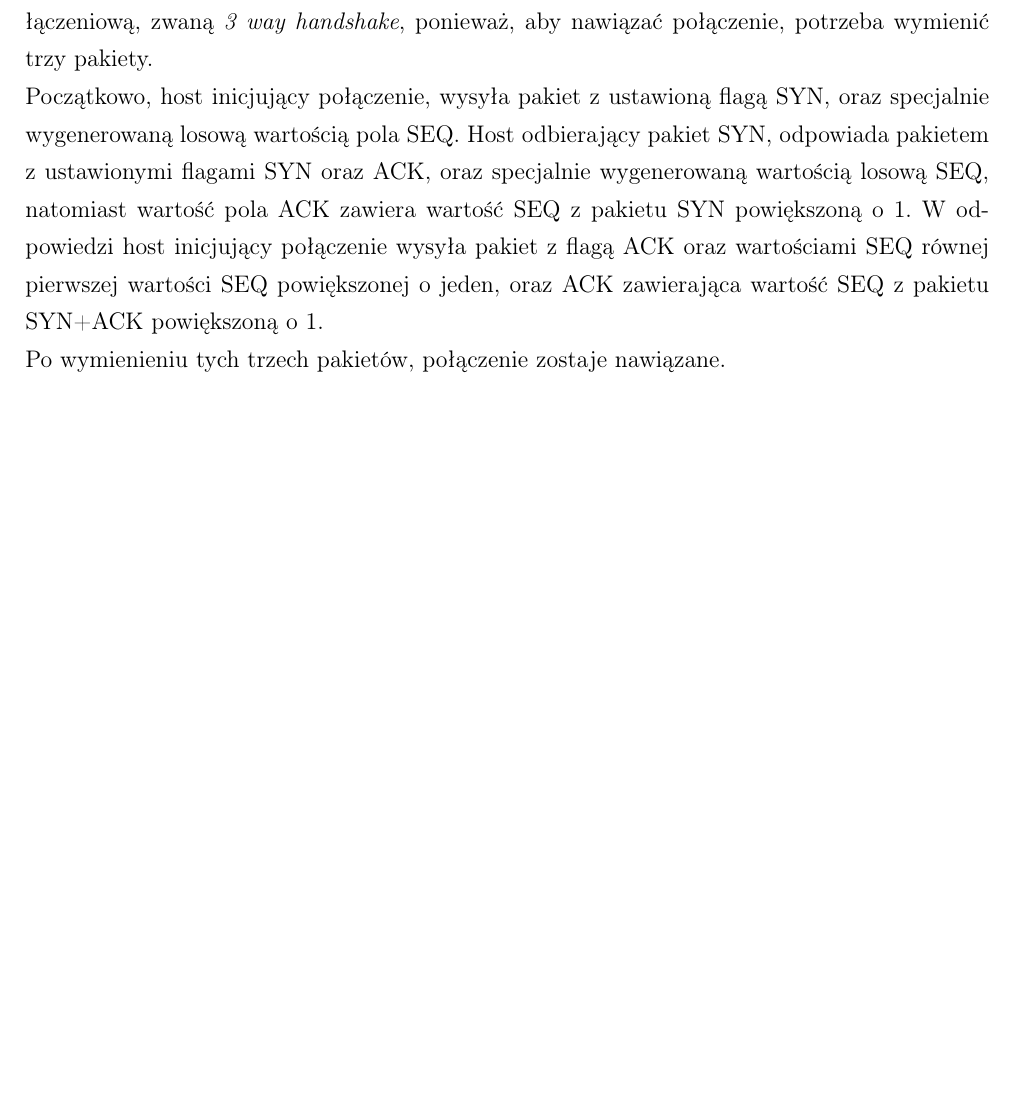
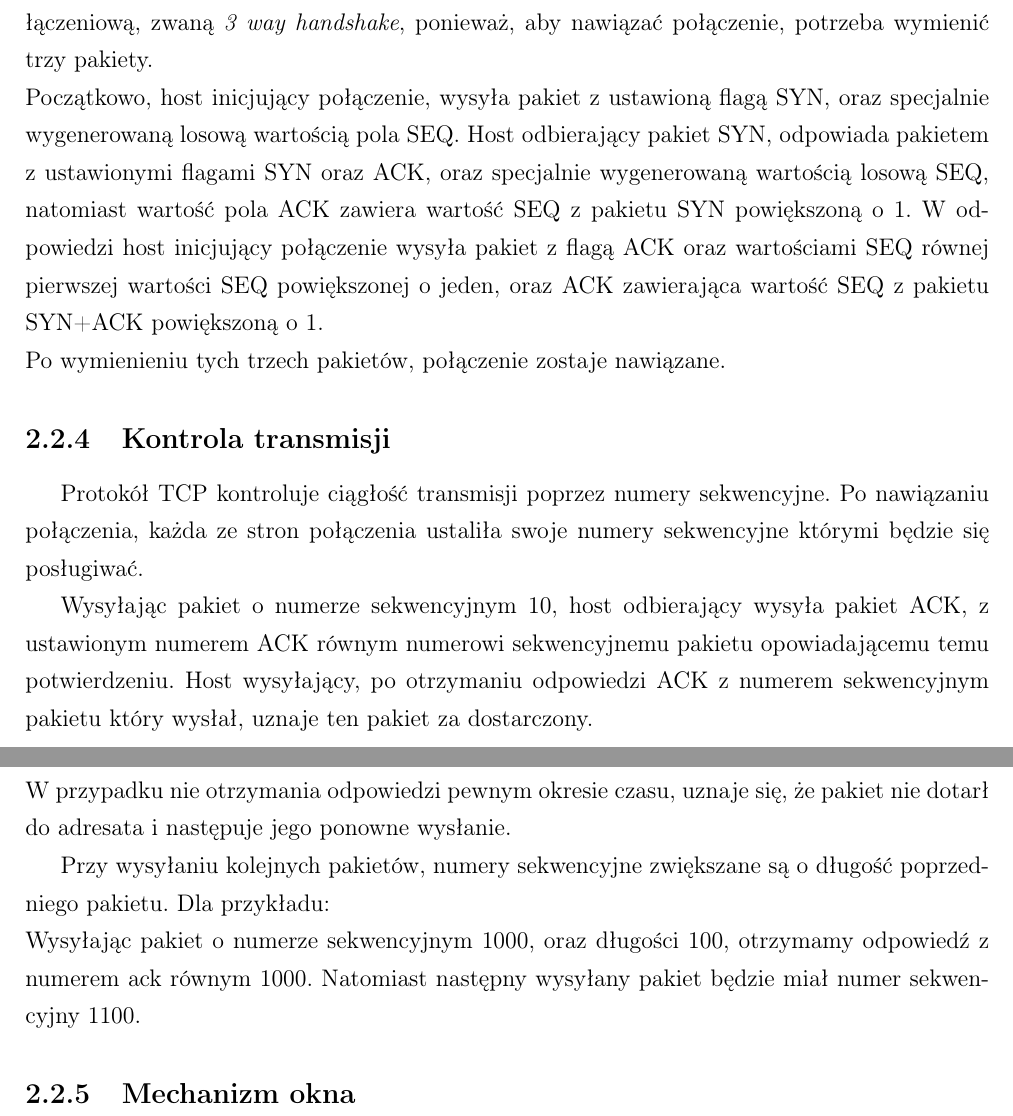
Before and after one commit to torgiren/IPS, a LaTeX thesis (praca/IPS.tex): part of page 13 of 30 before the commit and two parts of pages 13 and 14 of 31 after it, the two joined at a grey line, cut so that both start at the same text, the shorter picture padded with empty space. Compiled offline with pdfLaTeX.

Commit message:
Kontrola transmisji

```diff
--- a/praca/IPS.tex
+++ b/praca/IPS.tex
@@ -229,12 +229,24 @@ Na kolejnych dwóch stronach proszę dołączyć kolejno recenzje pracy popełni
 			\item[Padding]\hfill\\
 				Dopełnienie nagłówka zerami do rozmiaru będącego wielokrotnością słowa.
 			\end{description}
-
 		\subsection{Nawiązywanie połączenia}
 			Aby nawiązać połączenie przy użyciu protokołu TCP, należy przeprowadzić procedurę połączeniową, zwaną \textit{3 way handshake}, ponieważ, aby nawiązać połączenie, potrzeba wymienić trzy pakiety.\\
 			Początkowo, host inicjujący połączenie, wysyła pakiet z ustawioną flagą SYN, oraz specjalnie wygenerowaną losową wartością pola SEQ. Host odbierający pakiet SYN, odpowiada pakietem z ustawionymi flagami SYN oraz ACK, oraz specjalnie wygenerowaną wartością losową SEQ, natomiast wartość pola ACK zawiera wartość SEQ z pakietu SYN powiększoną o 1.
 			W odpowiedzi host inicjujący połączenie wysyła pakiet z flagą ACK oraz wartościami SEQ równej pierwszej wartości SEQ powiększonej o jeden, oraz ACK zawierająca wartość SEQ z pakietu SYN+ACK powiększoną o 1.\\
 			Po wymienieniu tych trzech pakietów, połączenie zostaje nawiązane.
+		\subsection{Kontrola transmisji}
+			Protokół TCP kontroluje ciągłość transmisji poprzez numery sekwencyjne.
+			Po nawiązaniu połączenia, każda ze stron połączenia ustaliła swoje numery sekwencyjne którymi będzie się posługiwać.
+
+			Wysyłając pakiet o numerze sekwencyjnym 10, host odbierający wysyła pakiet ACK, z ustawionym numerem ACK równym numerowi sekwencyjnemu pakietu opowiadającemu temu potwierdzeniu.
+			Host wysyłający, po otrzymaniu odpowiedzi ACK z numerem sekwencyjnym pakietu który wysłał, uznaje ten pakiet za dostarczony.\\
+			W przypadku nie otrzymania odpowiedzi pewnym okresie czasu, uznaje się, że pakiet nie dotarł do adresata i następuje jego ponowne wysłanie.
+
+			Przy wysyłaniu kolejnych pakietów, numery sekwencyjne zwiększane są o długość poprzedniego pakietu.
+			Dla przykładu:\\
+			Wysyłając pakiet o numerze sekwencyjnym 1000, oraz długości 100, otrzymamy odpowiedź z numerem ack równym 1000.
+			Natomiast następny wysyłany pakiet będzie miał numer sekwencyjny 1100.
+		\subsection{Mechanizm okna}
 \chapter{Analiza ruchu sieciowego}
 	\section{Używane narzędzie}
 		Jako systemu analizującego ruch sieciowy wykorzystam pakiet Netfilter konfigurowany za pomocą iptables.
```
